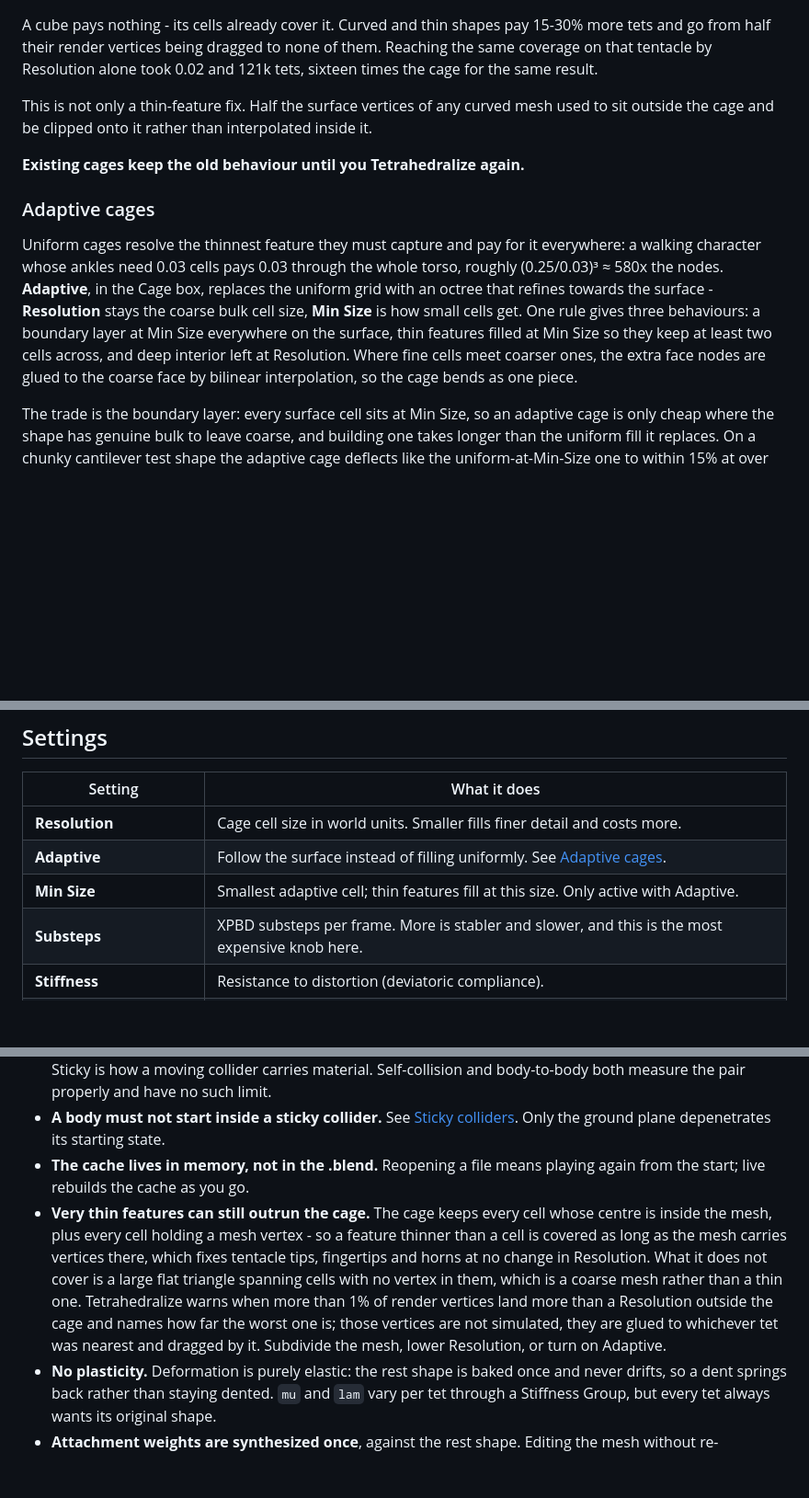
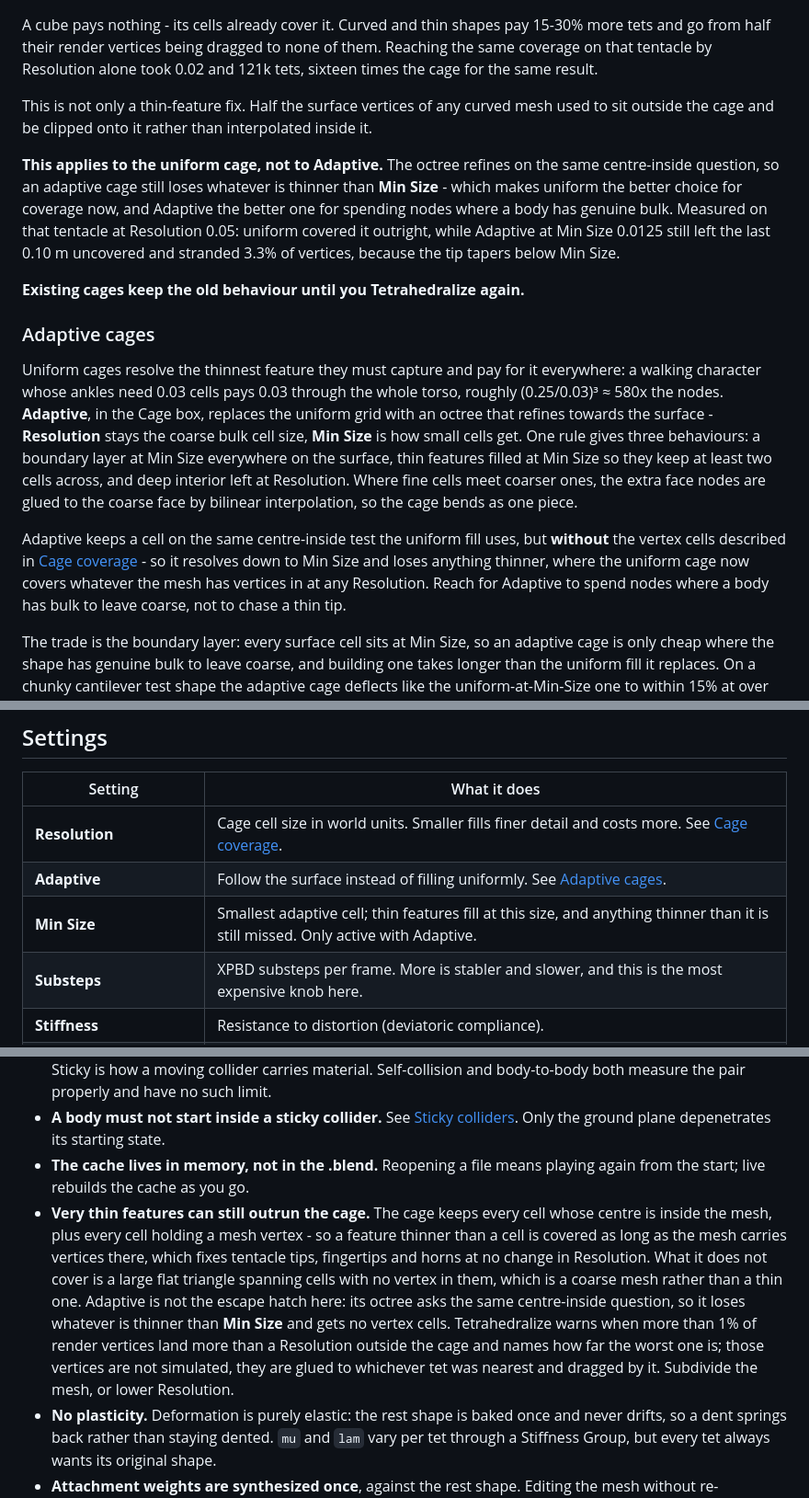
Before and after one commit to alanmsyarif/marrow, a Markdown page: README.md, 3 parts joined by grey strips. Shown at 92% size. Rendered like a GitHub page; blank space fills up the shorter version.

Commit message:
docs: Adaptive is not the fix for a thin tip any more
The vertex cells added in 1.9.0 extend the uniform voxel fill only. The
adaptive octree asks the same centre-inside question and gets none of them,
so it still loses whatever is thinner than Min Size - which inverts the
advice the README had been giving since Adaptive existed.

Measured on the tapered tentacle at Resolution 0.05: uniform covers it
outright, Adaptive at Min Size 0.0125 still leaves the last 0.10 m uncovered
and strands 3.3% of vertices, because the tip tapers below Min Size.

So the limitation entry no longer offers Adaptive as an escape hatch, the
Min Size row says anything below it is still missed, the Adaptive section
says what it is for instead, and Resolution points at Cage coverage.

Docs only, no rebuild - 1.9.0 is unchanged.

Co-Authored-By: Claude Opus 5 <noreply@anthropic.com>

```diff
--- a/README.md
+++ b/README.md
@@ -58,11 +58,15 @@ A cube pays nothing - its cells already cover it. Curved and thin shapes pay 15-
 
 This is not only a thin-feature fix. Half the surface vertices of any curved mesh used to sit outside the cage and be clipped onto it rather than interpolated inside it.
 
+**This applies to the uniform cage, not to Adaptive.** The octree refines on the same centre-inside question, so an adaptive cage still loses whatever is thinner than **Min Size** - which makes uniform the better choice for coverage now, and Adaptive the better one for spending nodes where a body has genuine bulk. Measured on that tentacle at Resolution 0.05: uniform covered it outright, while Adaptive at Min Size 0.0125 still left the last 0.10 m uncovered and stranded 3.3% of vertices, because the tip tapers below Min Size.
+
 **Existing cages keep the old behaviour until you Tetrahedralize again.**
 
 ### Adaptive cages
 
 Uniform cages resolve the thinnest feature they must capture and pay for it everywhere: a walking character whose ankles need 0.03 cells pays 0.03 through the whole torso, roughly (0.25/0.03)³ ≈ 580x the nodes. **Adaptive**, in the Cage box, replaces the uniform grid with an octree that refines towards the surface - **Resolution** stays the coarse bulk cell size, **Min Size** is how small cells get. One rule gives three behaviours: a boundary layer at Min Size everywhere on the surface, thin features filled at Min Size so they keep at least two cells across, and deep interior left at Resolution. Where fine cells meet coarser ones, the extra face nodes are glued to the coarse face by bilinear interpolation, so the cage bends as one piece.
+
+Adaptive keeps a cell on the same centre-inside test the uniform fill uses, but **without** the vertex cells described in [Cage coverage](#cage-coverage) - so it resolves down to Min Size and loses anything thinner, where the uniform cage now covers whatever the mesh has vertices in at any Resolution. Reach for Adaptive to spend nodes where a body has bulk to leave coarse, not to chase a thin tip.
 
 The trade is the boundary layer: every surface cell sits at Min Size, so an adaptive cage is only cheap where the shape has genuine bulk to leave coarse, and building one takes longer than the uniform fill it replaces. On a chunky cantilever test shape the adaptive cage deflects like the uniform-at-Min-Size one to within 15% at over 4x fewer nodes. Adaptive and uniform cages behave identically once built - same solver, same settings - and Adaptive off stays bit-identical to the old uniform path.
 
@@ -84,9 +88,9 @@ A skip of up to 8 frames is caught up, so playback that drops frames does not st
 
 | Setting | What it does |
 |---|---|
-| **Resolution** | Cage cell size in world units. Smaller fills finer detail and costs more. |
+| **Resolution** | Cage cell size in world units. Smaller fills finer detail and costs more. See [Cage coverage](#cage-coverage). |
 | **Adaptive** | Follow the surface instead of filling uniformly. See [Adaptive cages](#adaptive-cages). |
-| **Min Size** | Smallest adaptive cell; thin features fill at this size. Only active with Adaptive. |
+| **Min Size** | Smallest adaptive cell; thin features fill at this size, and anything thinner than it is still missed. Only active with Adaptive. |
 | **Substeps** | XPBD substeps per frame. More is stabler and slower, and this is the most expensive knob here. |
 | **Stiffness** | Resistance to distortion (deviatoric compliance). |
 | **Volume Preservation** | Resistance to volume change (hydrostatic compliance). |
@@ -384,7 +388,7 @@ Cost scales sharply with Resolution: halving it is roughly eight times the cage.
 - **Friction does not ride a moving collider.** Contact friction resists sliding, but it measures the node against a collider treated as still for the substep, so a plate sliding sideways under a body does not drag it along. Sticky is how a moving collider carries material. Self-collision and body-to-body both measure the pair properly and have no such limit.
 - **A body must not start inside a sticky collider.** See [Sticky colliders](#sticky-colliders). Only the ground plane depenetrates its starting state.
 - **The cache lives in memory, not in the .blend.** Reopening a file means playing again from the start; live rebuilds the cache as you go.
-- **Very thin features can still outrun the cage.** The cage keeps every cell whose centre is inside the mesh, plus every cell holding a mesh vertex - so a feature thinner than a cell is covered as long as the mesh carries vertices there, which fixes tentacle tips, fingertips and horns at no change in Resolution. What it does not cover is a large flat triangle spanning cells with no vertex in them, which is a coarse mesh rather than a thin one. Tetrahedralize warns when more than 1% of render vertices land more than a Resolution outside the cage and names how far the worst one is; those vertices are not simulated, they are glued to whichever tet was nearest and dragged by it. Subdivide the mesh, lower Resolution, or turn on Adaptive.
+- **Very thin features can still outrun the cage.** The cage keeps every cell whose centre is inside the mesh, plus every cell holding a mesh vertex - so a feature thinner than a cell is covered as long as the mesh carries vertices there, which fixes tentacle tips, fingertips and horns at no change in Resolution. What it does not cover is a large flat triangle spanning cells with no vertex in them, which is a coarse mesh rather than a thin one. Adaptive is not the escape hatch here: its octree asks the same centre-inside question, so it loses whatever is thinner than **Min Size** and gets no vertex cells. Tetrahedralize warns when more than 1% of render vertices land more than a Resolution outside the cage and names how far the worst one is; those vertices are not simulated, they are glued to whichever tet was nearest and dragged by it. Subdivide the mesh, or lower Resolution.
 - **No plasticity.** Deformation is purely elastic: the rest shape is baked once and never drifts, so a dent springs back rather than staying dented. `mu` and `lam` vary per tet through a Stiffness Group, but every tet always wants its original shape.
 - **Attachment weights are synthesized once**, against the rest shape. Editing the mesh without re-tetrahedralizing leaves them stale, same rule as the bind data.
 - Measured on the OpenGL backend. Blender is moving to Vulkan, and the kernels need revalidating there.
```
